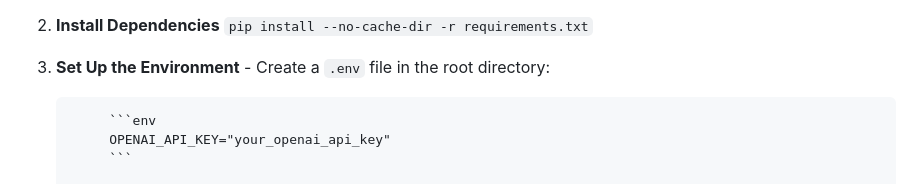
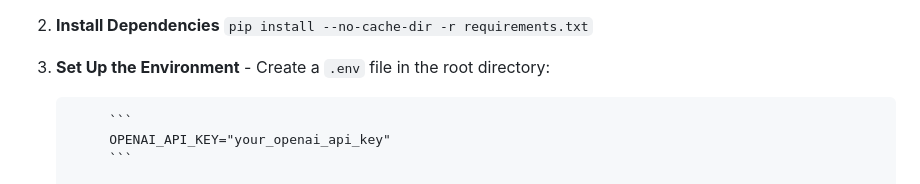
Before and after one commit to 2shoomun/gomarble-review-scraper, a Markdown page: README.md, the part around the change. Rendered like a GitHub page.

````diff
--- a/README.md
+++ b/README.md
@@ -115,7 +115,7 @@ graph TD;
 3. **Set Up the Environment**
         - Create a `.env` file in the root directory:
 
-            ```env
+            ```
             OPENAI_API_KEY="your_openai_api_key"
             ```
 
````
